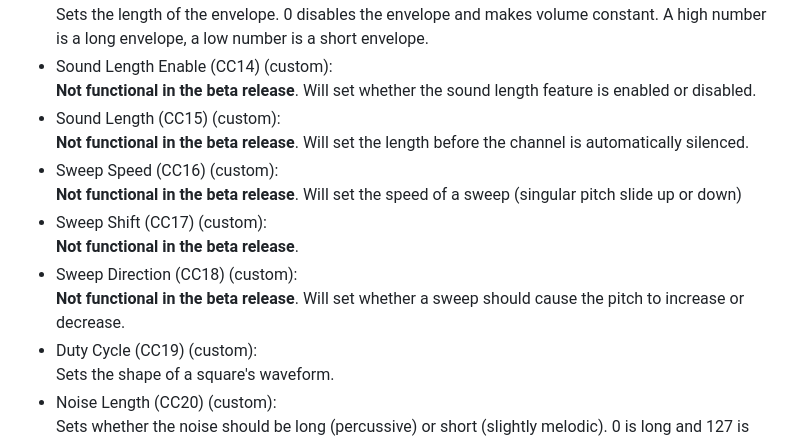
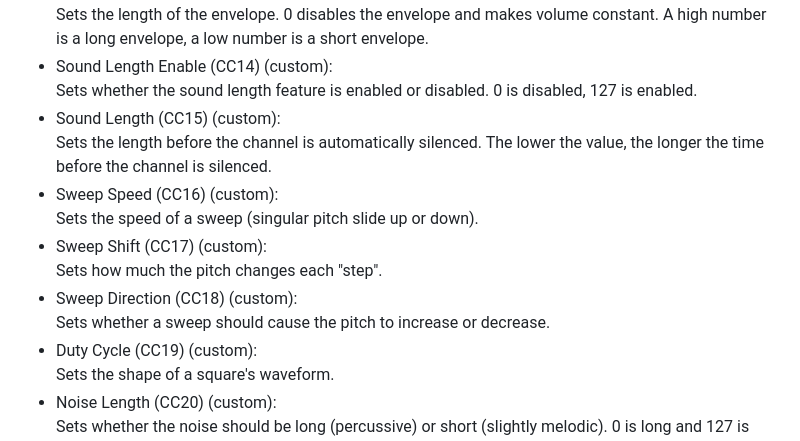
Before and after one commit to Thysbelon/Nelly-GB-synth, a Markdown page: README.md, the part around the change. GitHub-like rendering.

```diff
--- a/README.md
+++ b/README.md
@@ -38,15 +38,15 @@ An LV2 synthesizer plugin that emulates the Game Boy's APU and converts Midi eve
 - Envelope Length (CC13) (custom):
 	Sets the length of the envelope. 0 disables the envelope and makes volume constant. A high number is a long envelope, a low number is a short envelope.
 - Sound Length Enable (CC14) (custom):
-	**Not functional in the beta release**. Will set whether the sound length feature is enabled or disabled.
+	Sets whether the sound length feature is enabled or disabled. 0 is disabled, 127 is enabled.
 - Sound Length (CC15) (custom):
-	**Not functional in the beta release**. Will set the length before the channel is automatically silenced.
+	Sets the length before the channel is automatically silenced. The lower the value, the longer the time before the channel is silenced.
 - Sweep Speed (CC16) (custom):
-	**Not functional in the beta release**. Will set the speed of a sweep (singular pitch slide up or down)
+	Sets the speed of a sweep (singular pitch slide up or down).
 - Sweep Shift (CC17) (custom):
-	**Not functional in the beta release**.
+	Sets how much the pitch changes each "step".
 - Sweep Direction (CC18) (custom):
-	**Not functional in the beta release**. Will set whether a sweep should cause the pitch to increase or decrease.
+	Sets whether a sweep should cause the pitch to increase or decrease.
 - Duty Cycle (CC19) (custom):
 	Sets the shape of a square's waveform.
 - Noise Length (CC20) (custom):
```
